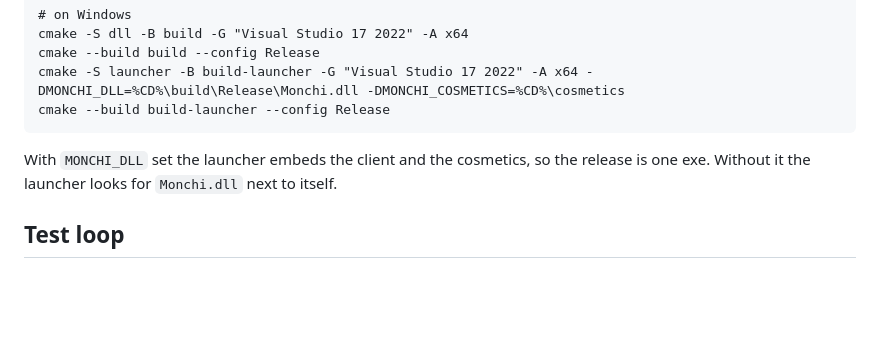
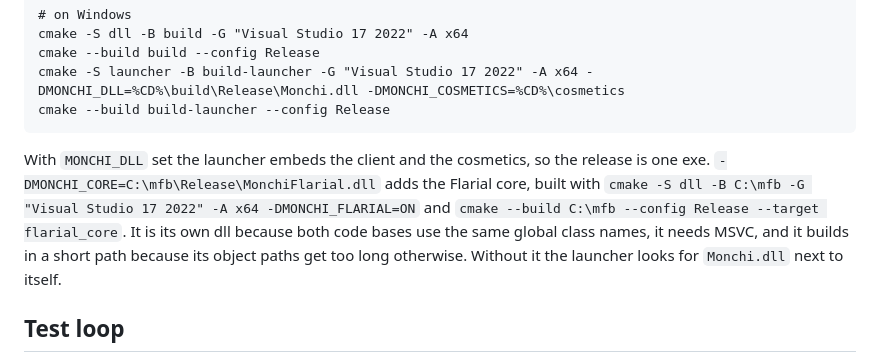
Before and after one commit to Lizziies/Mochi-3-Client, a Markdown page: AGENTS.md, the part around the change. Rendered like a GitHub page; blank space fills up the shorter version.

Commit message:
docs: building the flarial core, notes on the bridge review fixes

````diff
--- a/AGENTS.md
+++ b/AGENTS.md
@@ -76,7 +76,7 @@ cmake -S launcher -B build-launcher -G "Visual Studio 17 2022" -A x64 -DMONCHI_D
 cmake --build build-launcher --config Release
 ```
 
-With `MONCHI_DLL` set the launcher embeds the client and the cosmetics, so the release is one exe. Without it the launcher looks for `Monchi.dll` next to itself.
+With `MONCHI_DLL` set the launcher embeds the client and the cosmetics, so the release is one exe. `-DMONCHI_CORE=C:\mfb\Release\MonchiFlarial.dll` adds the Flarial core, built with `cmake -S dll -B C:\mfb -G "Visual Studio 17 2022" -A x64 -DMONCHI_FLARIAL=ON` and `cmake --build C:\mfb --config Release --target flarial_core`. It is its own dll because both code bases use the same global class names, it needs MSVC, and it builds in a short path because its object paths get too long otherwise. Without it the launcher looks for `Monchi.dll` next to itself.
 
 ## Test loop
 
````
Also changed, not shown: CLAUDE.md (+1 -1 lines), docs/CODEX_BRIDGE_REVIEW.md (added, +38 -0 lines).
